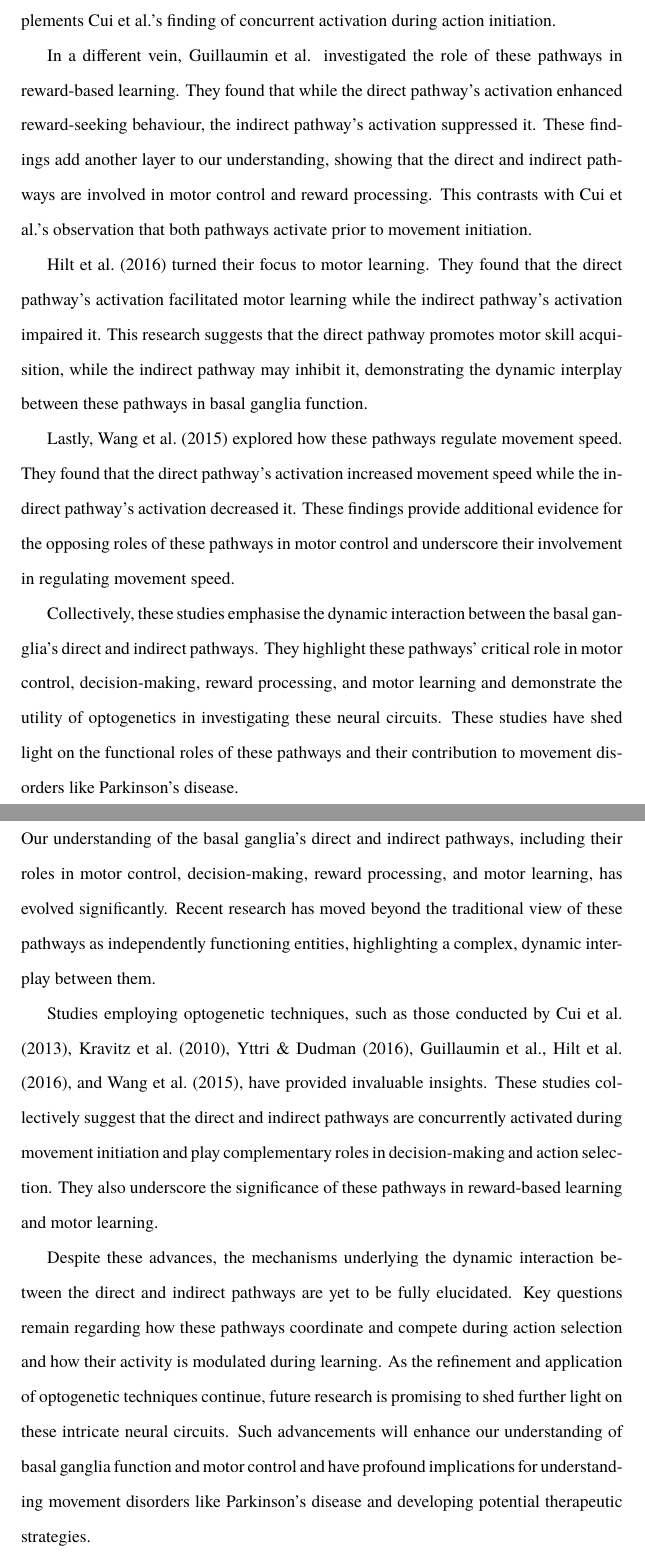
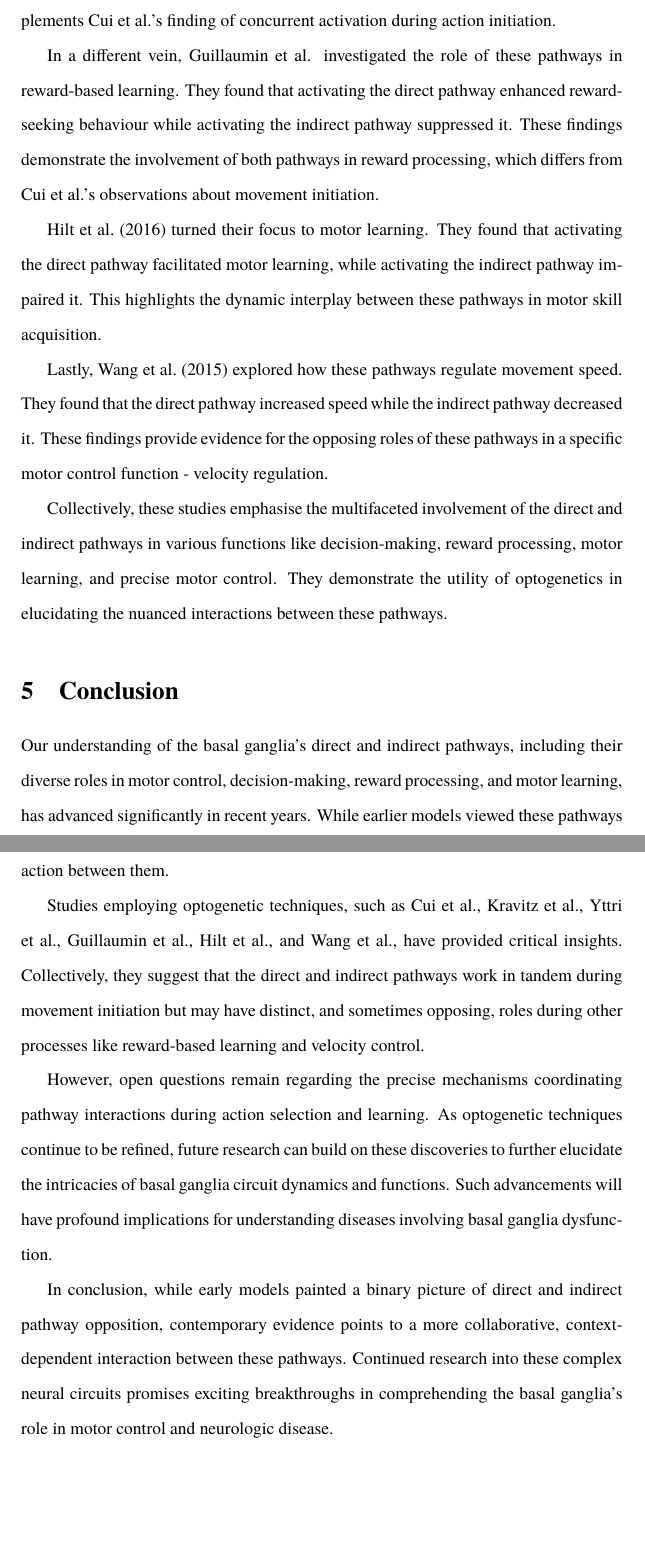
Before and after one commit to danburonline/public-writings, a LaTeX document (02_essays/2023/07_essay/essay.tex): two parts of pages 5 and 6 of 7, joined at a grey line, cut so that both start at the same text, the shorter picture padded with empty space. Compiled offline with pdfLaTeX.

Commit message:
Adjust every section based on careful Cui reading

```diff
--- a/02_essays/2023/07_essay/essay.tex
+++ b/02_essays/2023/07_essay/essay.tex
@@ -158,22 +158,24 @@
 
   \cite{yttri_opponent_2016} further explored these pathways’ roles in decision-making using electrophysiological recordings in monkeys during a perceptual decision task. They discovered that neurons in both pathways were active in the decision-making process, suggesting a concurrent role for both pathways in decision formation. This complements Cui et al.’s finding of concurrent activation during action initiation.
 
-  In a different vein, \cite{guillaumin_optogenetic_2020} investigated the role of these pathways in reward-based learning. They found that while the direct pathway’s activation enhanced reward-seeking behaviour, the indirect pathway’s activation suppressed it. These findings add another layer to our understanding, showing that the direct and indirect pathways are involved in motor control and reward processing. This contrasts with Cui et al.’s observation that both pathways activate prior to movement initiation.
+  In a different vein, \cite{guillaumin_optogenetic_2020} investigated the role of these pathways in reward-based learning. They found that activating the direct pathway enhanced reward-seeking behaviour while activating the indirect pathway suppressed it. These findings demonstrate the involvement of both pathways in reward processing, which differs from Cui et al.’s observations about movement initiation.
 
-  \cite{hilt_evidence_2016} turned their focus to motor learning. They found that the direct pathway’s activation facilitated motor learning while the indirect pathway’s activation impaired it. This research suggests that the direct pathway promotes motor skill acquisition, while the indirect pathway may inhibit it, demonstrating the dynamic interplay between these pathways in basal ganglia function.
+  \cite{hilt_evidence_2016} turned their focus to motor learning. They found that activating the direct pathway facilitated motor learning, while activating the indirect pathway impaired it. This highlights the dynamic interplay between these pathways in motor skill acquisition.
 
-  Lastly, \cite{wang_direct_2015} explored how these pathways regulate movement speed. They found that the direct pathway’s activation increased movement speed while the indirect pathway’s activation decreased it. These findings provide additional evidence for the opposing roles of these pathways in motor control and underscore their involvement in regulating movement speed.
+  Lastly, \cite{wang_direct_2015} explored how these pathways regulate movement speed. They found that the direct pathway increased speed while the indirect pathway decreased it. These findings provide evidence for the opposing roles of these pathways in a specific motor control function - velocity regulation.
 
-  Collectively, these studies emphasise the dynamic interaction between the basal ganglia’s direct and indirect pathways. They highlight these pathways’ critical role in motor control, decision-making, reward processing, and motor learning and demonstrate the utility of optogenetics in investigating these neural circuits. These studies have shed light on the functional roles of these pathways and their contribution to movement disorders like Parkinson’s disease.
+  Collectively, these studies emphasise the multifaceted involvement of the direct and indirect pathways in various functions like decision-making, reward processing, motor learning, and precise motor control. They demonstrate the utility of optogenetics in elucidating the nuanced interactions between these pathways.
 
   \section{Conclusion}
   \label{sec:conclusion}
 
-  Our understanding of the basal ganglia’s direct and indirect pathways, including their roles in motor control, decision-making, reward processing, and motor learning, has evolved significantly. Recent research has moved beyond the traditional view of these pathways as independently functioning entities, highlighting a complex, dynamic interplay between them.
+  Our understanding of the basal ganglia’s direct and indirect pathways, including their diverse roles in motor control, decision-making, reward processing, and motor learning, has advanced significantly in recent years. While earlier models viewed these pathways in strict dichotomous terms, recent research highlights a more dynamic, nuanced interaction between them.
 
-  Studies employing optogenetic techniques, such as those conducted by \cite{cui_concurrent_2013}, \cite{kravitz_regulation_2010}, \cite{yttri_opponent_2016}, \cite{guillaumin_optogenetic_2020}, \cite{hilt_evidence_2016}, and \cite{wang_direct_2015}, have provided invaluable insights. These studies collectively suggest that the direct and indirect pathways are concurrently activated during movement initiation and play complementary roles in decision-making and action selection. They also underscore the significance of these pathways in reward-based learning and motor learning.
+  Studies employing optogenetic techniques, such as Cui et al., Kravitz et al., Yttri et al., Guillaumin et al., Hilt et al., and Wang et al., have provided critical insights. Collectively, they suggest that the direct and indirect pathways work in tandem during movement initiation but may have distinct, and sometimes opposing, roles during other processes like reward-based learning and velocity control.
 
-  Despite these advances, the mechanisms underlying the dynamic interaction between the direct and indirect pathways are yet to be fully elucidated. Key questions remain regarding how these pathways coordinate and compete during action selection and how their activity is modulated during learning. As the refinement and application of optogenetic techniques continue, future research is promising to shed further light on these intricate neural circuits. Such advancements will enhance our understanding of basal ganglia function and motor control and have profound implications for understanding movement disorders like Parkinson’s disease and developing potential therapeutic strategies.
+  However, open questions remain regarding the precise mechanisms coordinating pathway interactions during action selection and learning. As optogenetic techniques continue to be refined, future research can build on these discoveries to further elucidate the intricacies of basal ganglia circuit dynamics and functions. Such advancements will have profound implications for understanding diseases involving basal ganglia dysfunction.
+
+  In conclusion, while early models painted a binary picture of direct and indirect pathway opposition, contemporary evidence points to a more collaborative, context-dependent interaction between these pathways. Continued research into these complex neural circuits promises exciting breakthroughs in comprehending the basal ganglia’s role in motor control and neurologic disease.
 
   \pagebreak
   \singlespacing % No need for double spacing in the references
```
Also changed, not shown: 02_essays/2023/07_essay/essay.pdf, 02_essays/2023/07_essay/essay.tex (10 more changed lines).
